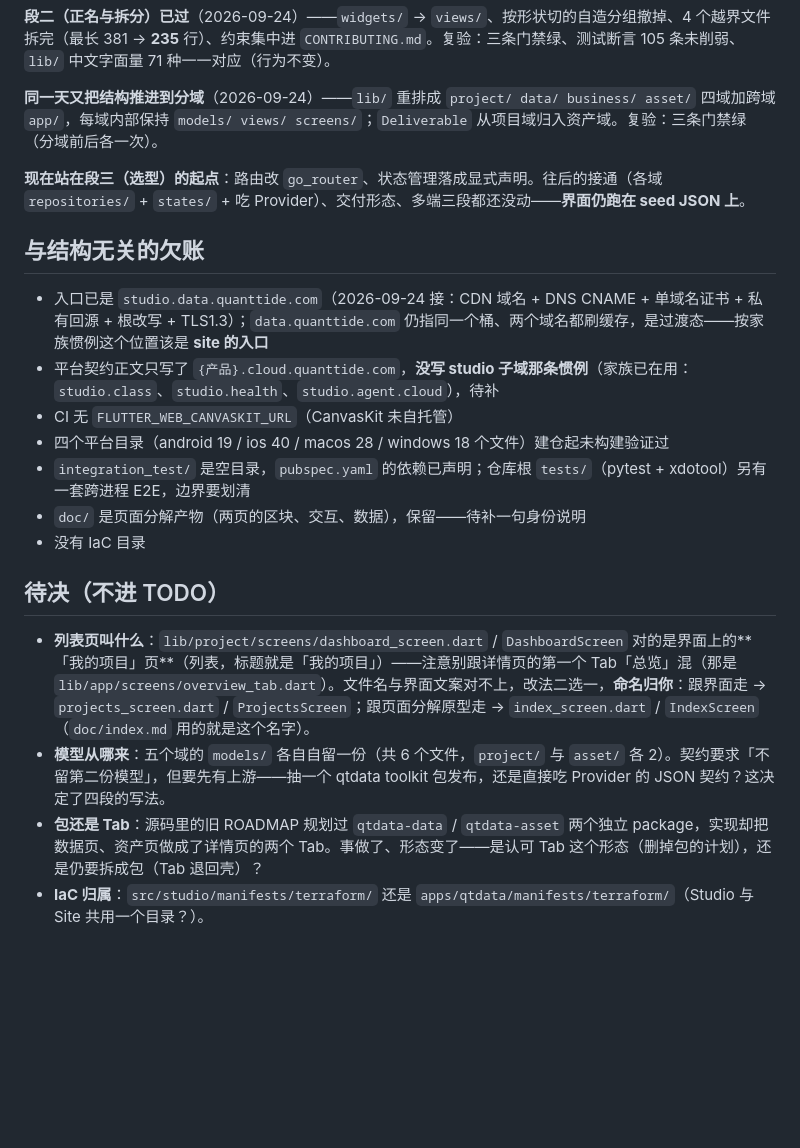
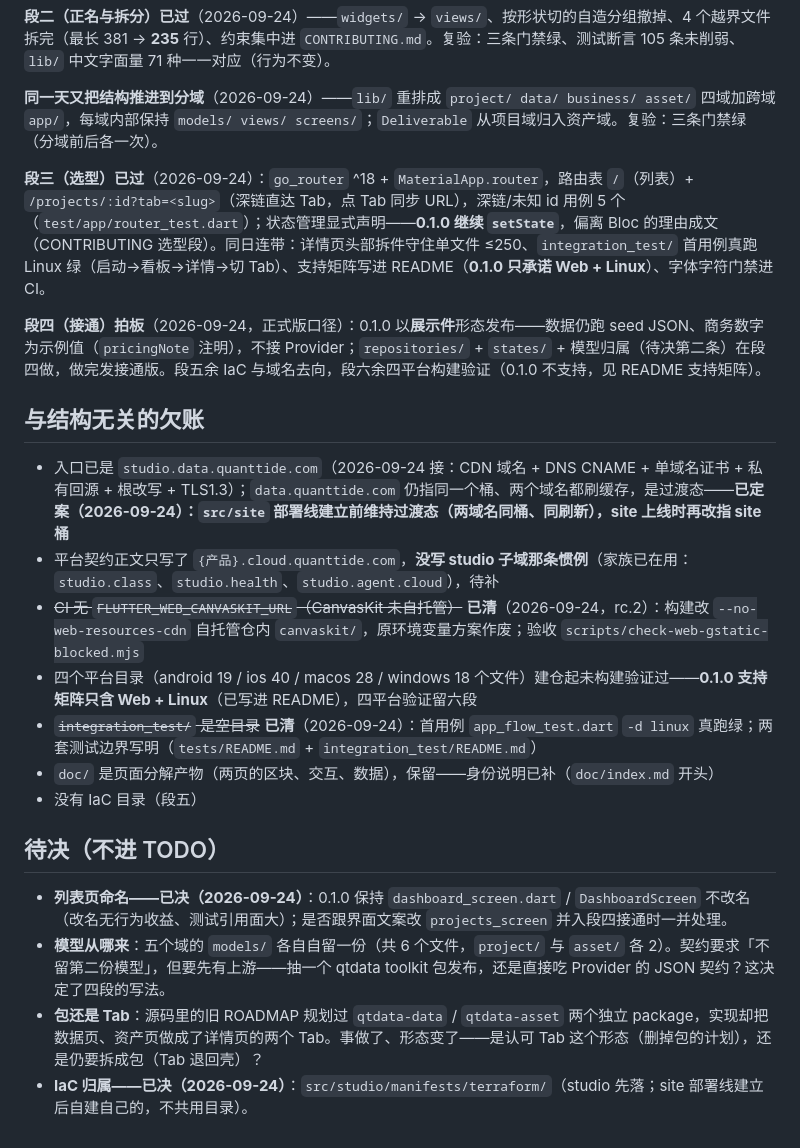
Before and after one commit to quanttide/qtdata, a Markdown page: src/studio/ROADMAP.md, the part around the change. Drawn GitHub-style; blank space fills up the shorter version.

```diff
--- a/src/studio/ROADMAP.md
+++ b/src/studio/ROADMAP.md
@@ -47,21 +47,23 @@ cd src/provider && go run ./cmd/server
 
 **同一天又把结构推进到分域**（2026-09-24）——`lib/` 重排成 `project/ data/ business/ asset/` 四域加跨域 `app/`，每域内部保持 `models/ views/ screens/`；`Deliverable` 从项目域归入资产域。复验：三条门禁绿（分域前后各一次）。
 
-**现在站在段三（选型）的起点**：路由改 `go_router`、状态管理落成显式声明。往后的接通（各域 `repositories/` + `states/` + 吃 Provider）、交付形态、多端三段都还没动——**界面仍跑在 seed JSON 上**。
+**段三（选型）已过**（2026-09-24）：`go_router` ^18 + `MaterialApp.router`，路由表 `/`（列表）+ `/projects/:id?tab=<slug>`（深链直达 Tab，点 Tab 同步 URL），深链/未知 id 用例 5 个（`test/app/router_test.dart`）；状态管理显式声明——**0.1.0 继续 `setState`**，偏离 Bloc 的理由成文（CONTRIBUTING 选型段）。同日连带：详情页头部拆件守住单文件 ≤250、`integration_test/` 首用例真跑 Linux 绿（启动→看板→详情→切 Tab）、支持矩阵写进 README（**0.1.0 只承诺 Web + Linux**）、字体字符门禁进 CI。
+
+**段四（接通）拍板**（2026-09-24，正式版口径）：0.1.0 以**展示件**形态发布——数据仍跑 seed JSON、商务数字为示例值（`pricingNote` 注明），不接 Provider；`repositories/` + `states/` + 模型归属（待决第二条）在段四做，做完发接通版。段五余 IaC 与域名去向，段六余四平台构建验证（0.1.0 不支持，见 README 支持矩阵）。
 
 ## 与结构无关的欠账
 
-- 入口已是 `studio.data.quanttide.com`（2026-09-24 接：CDN 域名 + DNS CNAME + 单域名证书 + 私有回源 + 根改写 + TLS1.3）；`data.quanttide.com` 仍指同一个桶、两个域名都刷缓存，是过渡态——按家族惯例这个位置该是 **site 的入口**
+- 入口已是 `studio.data.quanttide.com`（2026-09-24 接：CDN 域名 + DNS CNAME + 单域名证书 + 私有回源 + 根改写 + TLS1.3）；`data.quanttide.com` 仍指同一个桶、两个域名都刷缓存，是过渡态——**已定案（2026-09-24）：`src/site` 部署线建立前维持过渡态（两域名同桶、同刷新），site 上线时再改指 site 桶**
 - 平台契约正文只写了 `{产品}.cloud.quanttide.com`，**没写 studio 子域那条惯例**（家族已在用：`studio.class`、`studio.health`、`studio.agent.cloud`），待补
-- CI 无 `FLUTTER_WEB_CANVASKIT_URL`（CanvasKit 未自托管）
-- 四个平台目录（android 19 / ios 40 / macos 28 / windows 18 个文件）建仓起未构建验证过
-- `integration_test/` 是空目录，`pubspec.yaml` 的依赖已声明；仓库根 `tests/`（pytest + xdotool）另有一套跨进程 E2E，边界要划清
-- `doc/` 是页面分解产物（两页的区块、交互、数据），保留——待补一句身份说明
-- 没有 IaC 目录
+- ~~CI 无 `FLUTTER_WEB_CANVASKIT_URL`（CanvasKit 未自托管）~~ **已清**（2026-09-24，rc.2）：构建改 `--no-web-resources-cdn` 自托管仓内 `canvaskit/`，原环境变量方案作废；验收 `scripts/check-web-gstatic-blocked.mjs`
+- 四个平台目录（android 19 / ios 40 / macos 28 / windows 18 个文件）建仓起未构建验证过——**0.1.0 支持矩阵只含 Web + Linux**（已写进 README），四平台验证留六段
+- ~~`integration_test/` 是空目录~~ **已清**（2026-09-24）：首用例 `app_flow_test.dart` `-d linux` 真跑绿；两套测试边界写明（`tests/README.md` + `integration_test/README.md`）
+- `doc/` 是页面分解产物（两页的区块、交互、数据），保留——身份说明已补（`doc/index.md` 开头）
+- 没有 IaC 目录（段五）
 
 ## 待决（不进 TODO）
 
-- **列表页叫什么**：`lib/project/screens/dashboard_screen.dart` / `DashboardScreen` 对的是界面上的**「我的项目」页**（列表，标题就是「我的项目」）——注意别跟详情页的第一个 Tab「总览」混（那是 `lib/app/screens/overview_tab.dart`）。文件名与界面文案对不上，改法二选一，**命名归你**：跟界面走 → `projects_screen.dart` / `ProjectsScreen`；跟页面分解原型走 → `index_screen.dart` / `IndexScreen`（`doc/index.md` 用的就是这个名字）。
+- **列表页命名——已决（2026-09-24）**：0.1.0 保持 `dashboard_screen.dart` / `DashboardScreen` 不改名（改名无行为收益、测试引用面大）；是否跟界面文案改 `projects_screen` 并入段四接通时一并处理。
 - **模型从哪来**：五个域的 `models/` 各自自留一份（共 6 个文件，`project/` 与 `asset/` 各 2）。契约要求「不留第二份模型」，但要先有上游——抽一个 qtdata toolkit 包发布，还是直接吃 Provider 的 JSON 契约？这决定了四段的写法。
 - **包还是 Tab**：源码里的旧 ROADMAP 规划过 `qtdata-data` / `qtdata-asset` 两个独立 package，实现却把数据页、资产页做成了详情页的两个 Tab。事做了、形态变了——是认可 Tab 这个形态（删掉包的计划），还是仍要拆成包（Tab 退回壳）？
-- **IaC 归属**：`src/studio/manifests/terraform/` 还是 `apps/qtdata/manifests/terraform/`（Studio 与 Site 共用一个目录？）。
+- **IaC 归属——已决（2026-09-24）**：`src/studio/manifests/terraform/`（studio 先落；site 部署线建立后自建自己的，不共用目录）。
```
Also changed, not shown: src/studio/STATUS.md (+16 -15 lines), 1 other file.
